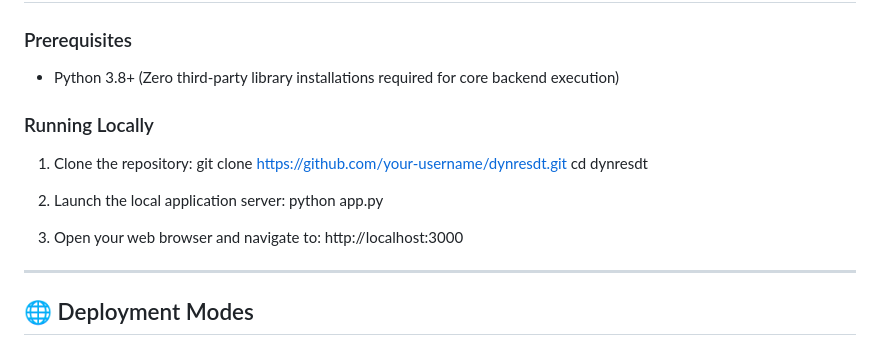
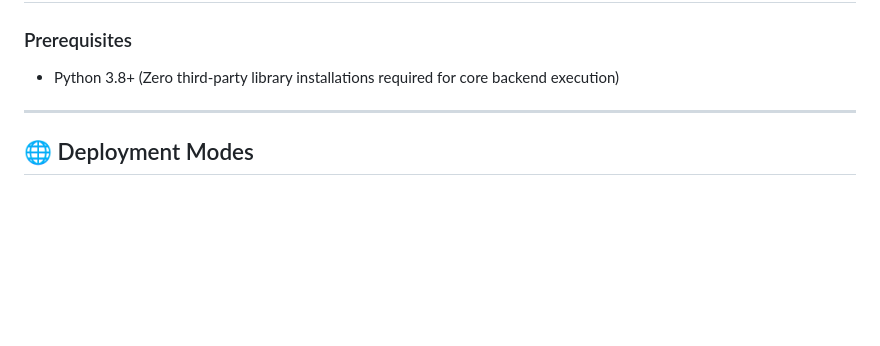
Before and after one commit to Abolfazl-Omidiyan/DYNRESDT-for-self-Adaptive-System, a Markdown page: README.md, the part around the change. GitHub-like rendering; blank space fills up the shorter version.

```diff
--- a/README.md
+++ b/README.md
@@ -111,17 +111,6 @@ DYNRESDT/
 ### Prerequisites
 * Python 3.8+ (Zero third-party library installations required for core backend execution)
 
-### Running Locally
-1. Clone the repository:
-   git clone https://github.com/your-username/dynresdt.git
-   cd dynresdt
-
-2. Launch the local application server:
-   python app.py
-
-3. Open your web browser and navigate to:
-   http://localhost:3000
-
 ---
 
 ## 🌐 Deployment Modes
```
